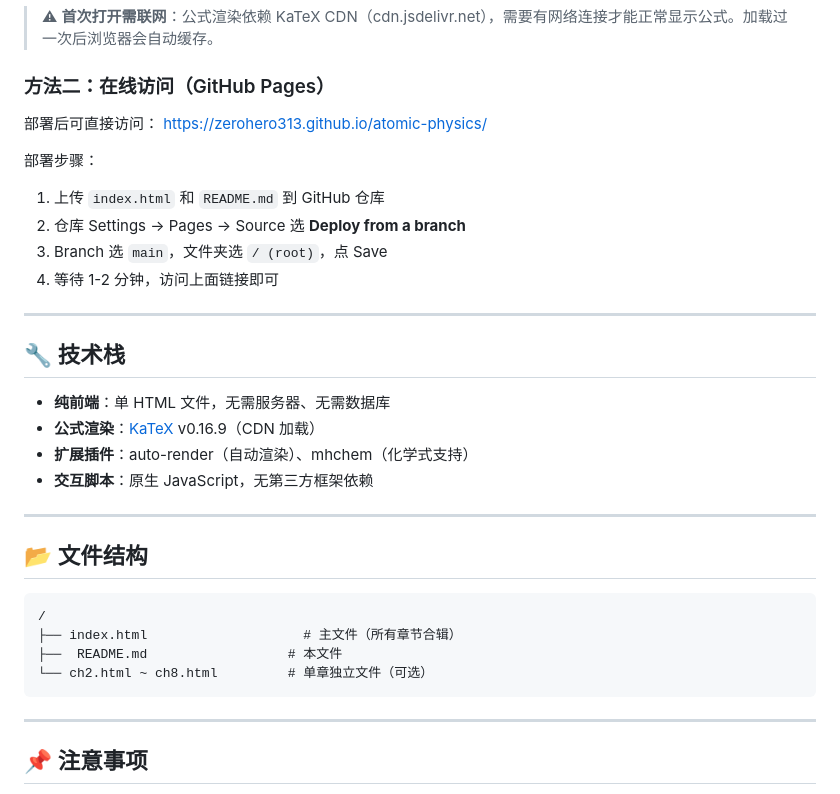
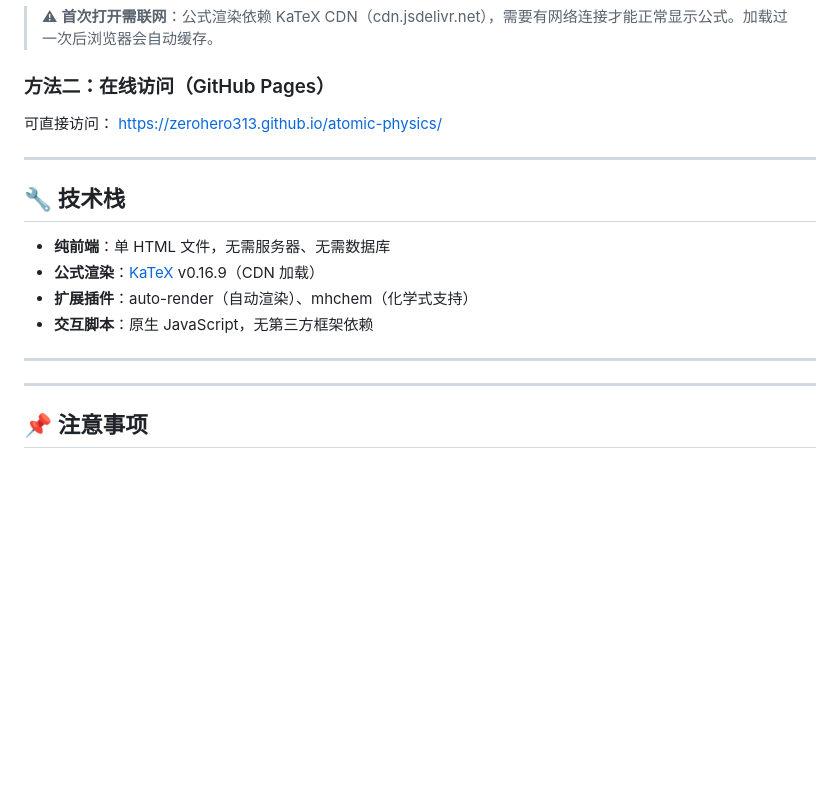
Before and after one commit to zerohero313/atomic-physics, a Markdown page: README.md, the part around the change. GitHub-like rendering; blank space fills up the shorter version.

````diff
--- a/README.md
+++ b/README.md
@@ -68,14 +68,9 @@
 
 ### 方法二：在线访问（GitHub Pages）
 
-部署后可直接访问：
+可直接访问：
 [https://zerohero313.github.io/atomic-physics/](https://zerohero313.github.io/atomic-physics/)
 
-部署步骤：
-1. 上传 `index.html` 和 `README.md` 到 GitHub 仓库
-2. 仓库 Settings → Pages → Source 选 **Deploy from a branch**
-3. Branch 选 `main`，文件夹选 `/ (root)`，点 Save
-4. 等待 1-2 分钟，访问上面链接即可
 
 ---
 
@@ -88,14 +83,6 @@
 
 ---
 
-## 📂 文件结构
-
-```
-/
-├── index.html                    # 主文件（所有章节合辑）
-├──  README.md                  # 本文件
-└── ch2.html ~ ch8.html         # 单章独立文件（可选）
-```
 
 ---
 
````
